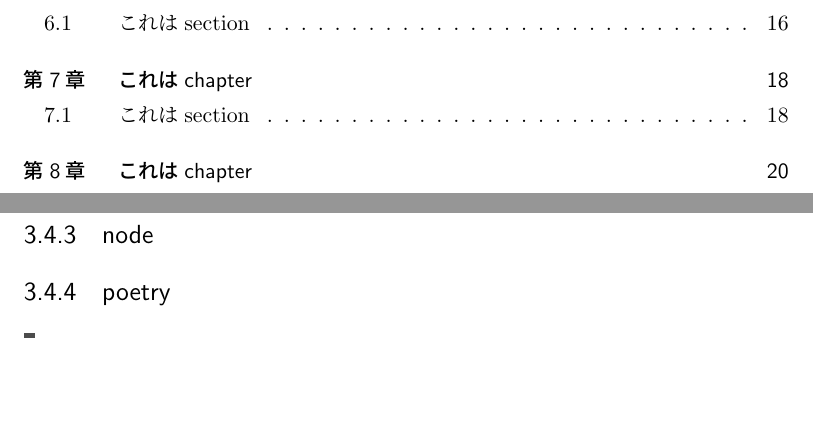
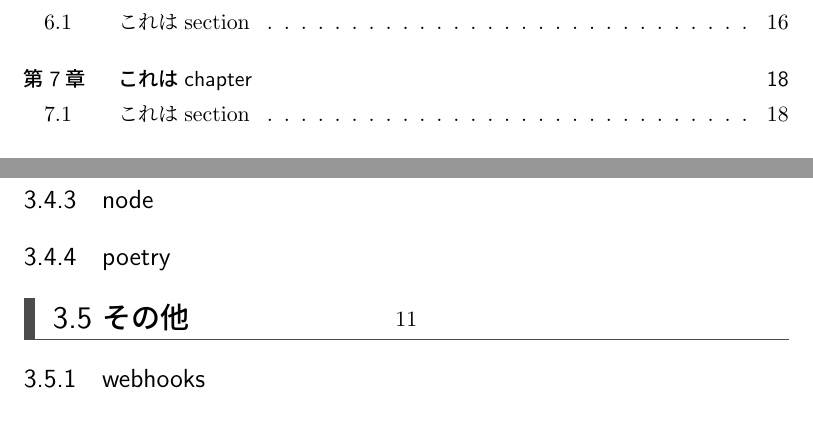
Before and after one commit to SystemEngineeringTeam/sysken-book-2023, a LaTeX book (index.tex, which reads content/03-Tech/chap2.tex): two parts of pages 2 and 12 of 22, joined at a grey line, cut so that both start at the same text, the shorter picture padded with empty space. Compiled offline with upLaTeX and dvipdfmx.

Commit message:
✨feat: その他の項目も追加

```diff
--- a/content/03-Tech/chap2.tex
+++ b/content/03-Tech/chap2.tex
@@ -29,4 +29,9 @@
 \subsection{node}
 \subsection{poetry}
 
+\section{その他}
+\subsection{webhooks}
+\subsection{deploykeys}
+\subsection{Projects}
+
 \section{おわりに}
```
